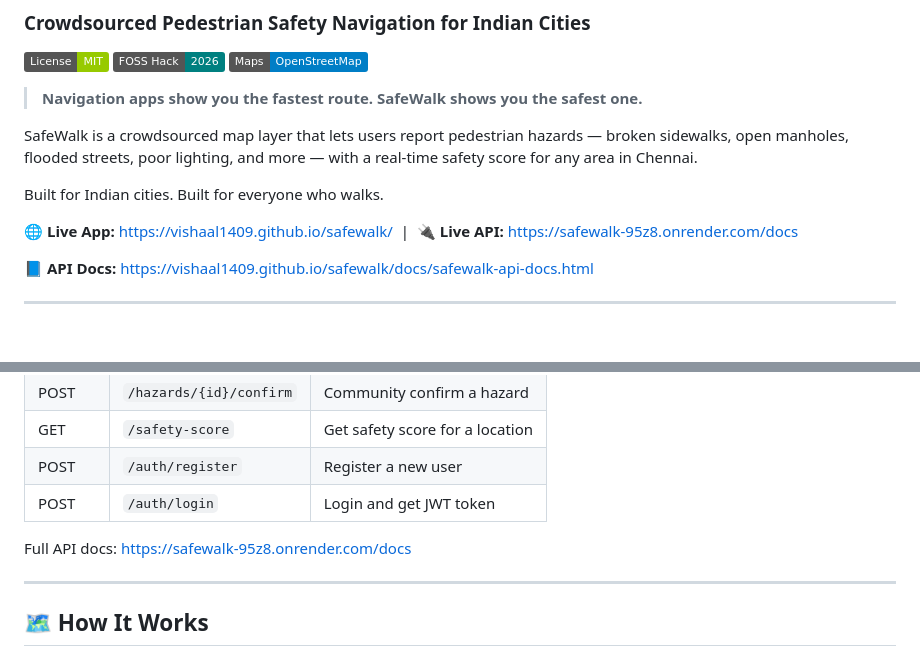
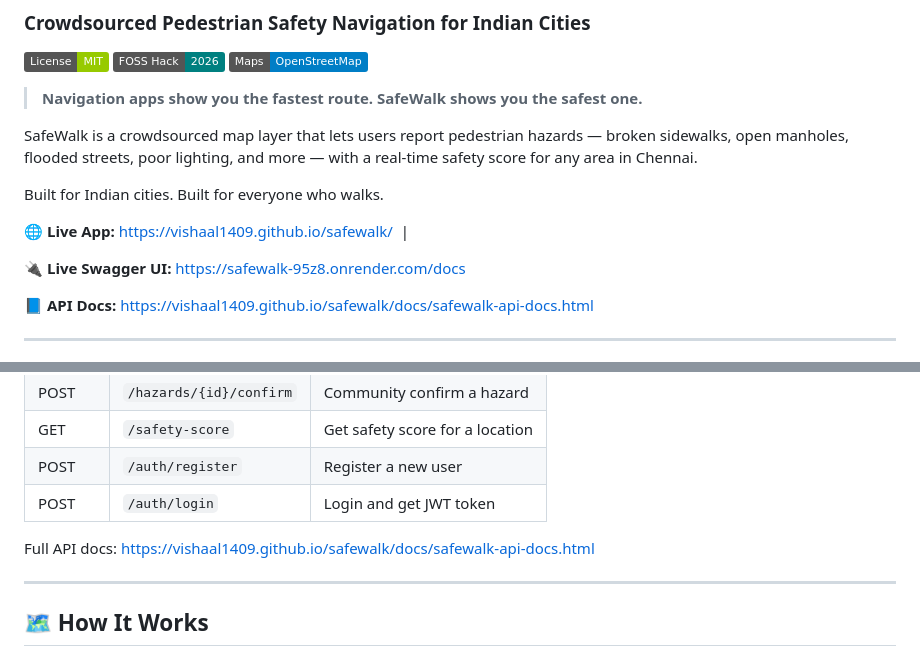
Before and after one commit to Vishaal1409/safewalk, a Markdown page: README.md, 2 parts joined by grey strips. Drawn GitHub-style; badges without logos; blank space fills up the shorter version.

```diff
--- a/README.md
+++ b/README.md
@@ -12,7 +12,8 @@ SafeWalk is a crowdsourced map layer that lets users report pedestrian hazards
 Built for Indian cities. Built for everyone who walks.
 
 🌐 **Live App:** https://vishaal1409.github.io/safewalk/ &nbsp;|&nbsp;
-🔌 **Live API:** https://safewalk-95z8.onrender.com/docs
+
+🔌 **Live Swagger UI:** https://safewalk-95z8.onrender.com/docs
 
 📘 **API Docs:** https://vishaal1409.github.io/safewalk/docs/safewalk-api-docs.html
 
@@ -175,7 +176,7 @@ safewalk/
 | POST | `/auth/register` | Register a new user |
 | POST | `/auth/login` | Login and get JWT token |
 
-Full API docs: https://safewalk-95z8.onrender.com/docs
+Full API docs: https://vishaal1409.github.io/safewalk/docs/safewalk-api-docs.html
 
 ---
 
```
